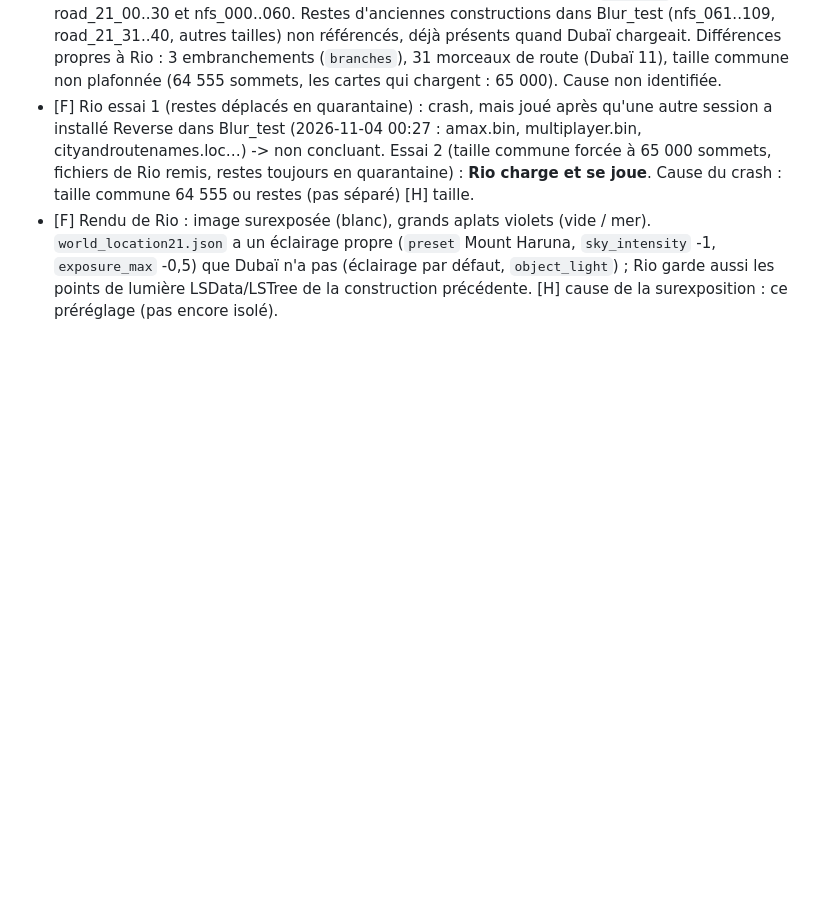
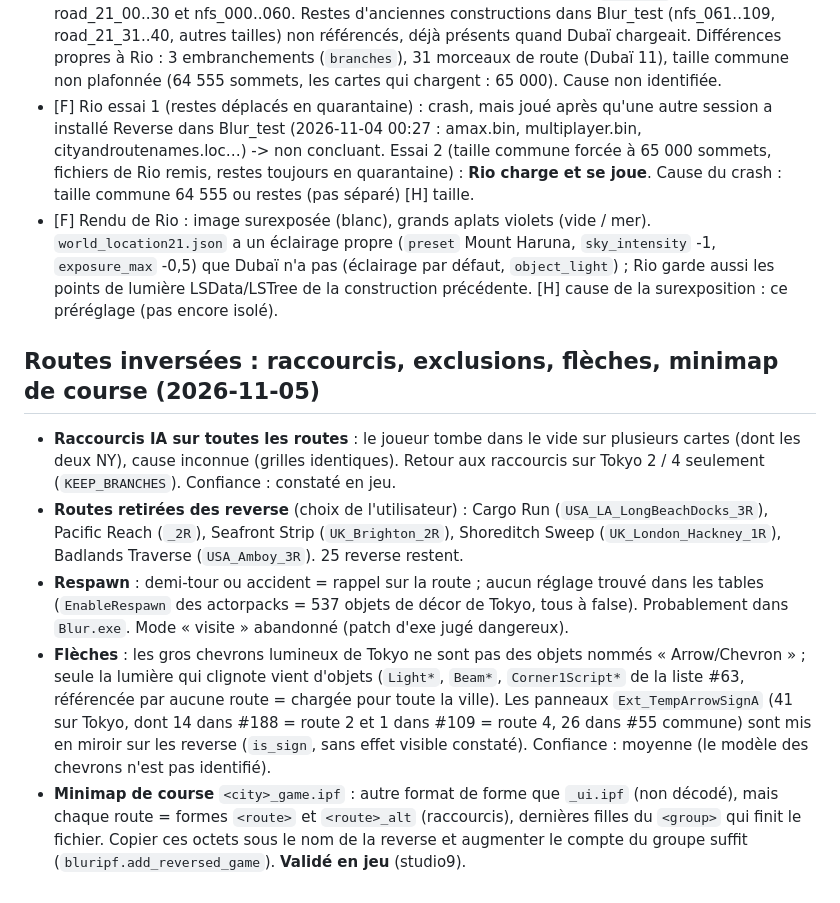
Before and after one commit to Ov3r-MAG1STR4L/blur-re, a Markdown page: docs/CONNAISSANCES.md, the part around the change. Drawn GitHub-style; blank space fills up the shorter version.

Commit message:
Docs: reverse exclusions, in-race minimap outline, arrows and respawn findings
Co-Authored-By: Claude Opus 5.5 <noreply@anthropic.com>

```diff
--- a/docs/CONNAISSANCES.md
+++ b/docs/CONNAISSANCES.md
@@ -1435,3 +1435,10 @@ Outil : `nfs_diag/pc_diag.py STM WORLD SPOTS LEVELPHYSICS_ORIGINAL` (lecture seu
   éclairage propre (`preset` Mount Haruna, `sky_intensity` -1, `exposure_max` -0,5) que Dubaï n'a pas (éclairage
   par défaut, `object_light`) ; Rio garde aussi les points de lumière LSData/LSTree de la construction précédente.
   [H] cause de la surexposition : ce préréglage (pas encore isolé).
+
+## Routes inversées : raccourcis, exclusions, flèches, minimap de course (2026-11-05)
+- **Raccourcis IA sur toutes les routes** : le joueur tombe dans le vide sur plusieurs cartes (dont les deux NY), cause inconnue (grilles identiques). Retour aux raccourcis sur Tokyo 2 / 4 seulement (`KEEP_BRANCHES`). Confiance : constaté en jeu.
+- **Routes retirées des reverse** (choix de l'utilisateur) : Cargo Run (`USA_LA_LongBeachDocks_3R`), Pacific Reach (`_2R`), Seafront Strip (`UK_Brighton_2R`), Shoreditch Sweep (`UK_London_Hackney_1R`), Badlands Traverse (`USA_Amboy_3R`). 25 reverse restent.
+- **Respawn** : demi-tour ou accident = rappel sur la route ; aucun réglage trouvé dans les tables (`EnableRespawn` des actorpacks = 537 objets de décor de Tokyo, tous à false). Probablement dans `Blur.exe`. Mode « visite » abandonné (patch d'exe jugé dangereux).
+- **Flèches** : les gros chevrons lumineux de Tokyo ne sont pas des objets nommés « Arrow/Chevron » ; seule la lumière qui clignote vient d'objets (`Light*`, `Beam*`, `Corner1Script*` de la liste #63, référencée par aucune route = chargée pour toute la ville). Les panneaux `Ext_TempArrowSignA` (41 sur Tokyo, dont 14 dans #188 = route 2 et 1 dans #109 = route 4, 26 dans #55 commune) sont mis en miroir sur les reverse (`is_sign`, sans effet visible constaté). Confiance : moyenne (le modèle des chevrons n'est pas identifié).
+- **Minimap de course** `<city>_game.ipf` : autre format de forme que `_ui.ipf` (non décodé), mais chaque route = formes `<route>` et `<route>_alt` (raccourcis), dernières filles du `<group>` qui finit le fichier. Copier ces octets sous le nom de la reverse et augmenter le compte du groupe suffit (`bluripf.add_reversed_game`). **Validé en jeu** (studio9).
```
Also changed, not shown: docs/CAHIER_DES_CHARGES.md (+1 -0 lines).
